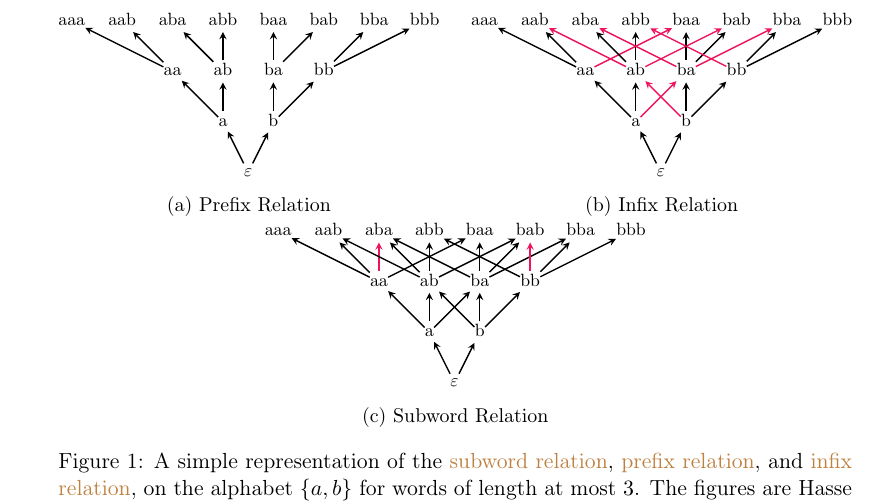
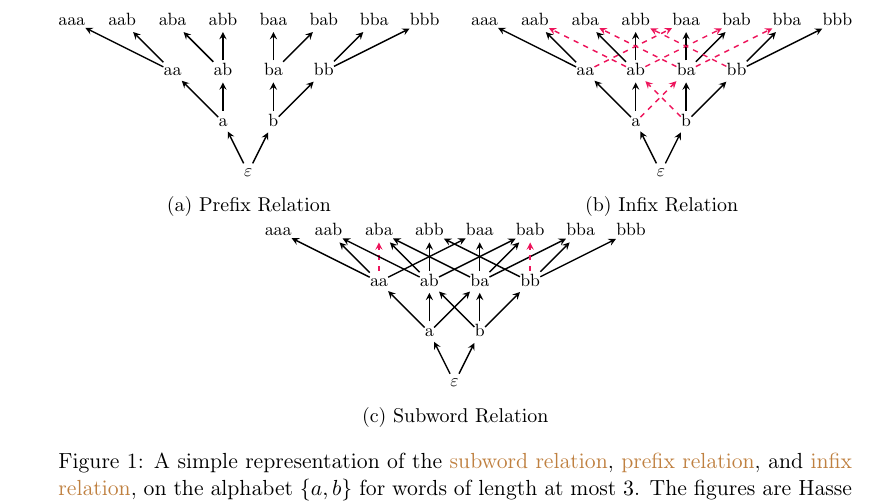
Before and after one commit to AliaumeL/word-ordering-wqo, a LaTeX paper (wqo-on-words.tex, which reads fig/infix-embedding-standalone.tex, fig/subword-embedding-standalone.tex): part of page 2 of 25, cut so that both start at the same text. Compiled offline with pdfLaTeX; a LaTeX package or settings file that is missing is left out.

Commit message:
udpate figures to add dashes

```diff
--- a/fig/infix-embedding-standalone.tex
+++ b/fig/infix-embedding-standalone.tex
@@ -18,7 +18,7 @@
         isInfixEnc/.style={},
         isRealWord/.style={A4,opacity=0.2},
         isRealEmbedding/.style={A4,opacity=0.2},
-        isNewEdge/.style={B2},
+        isNewEdge/.style={B2,dashed},
         ]
 
 
--- a/fig/subword-embedding-standalone.tex
+++ b/fig/subword-embedding-standalone.tex
@@ -18,7 +18,7 @@
         isInfixEnc/.style={},
         isRealWord/.style={A4,opacity=0.2},
         isRealEmbedding/.style={A4,opacity=0.2},
-        isNewEdge/.style={B2},
+        isNewEdge/.style={B2,dashed},
         ]
 
 
```
Also changed, not shown: fig/antichain-branch-standalone.tex (+1 -1 lines), fig/prefix-embedding-standalone.tex (+1 -1 lines).
